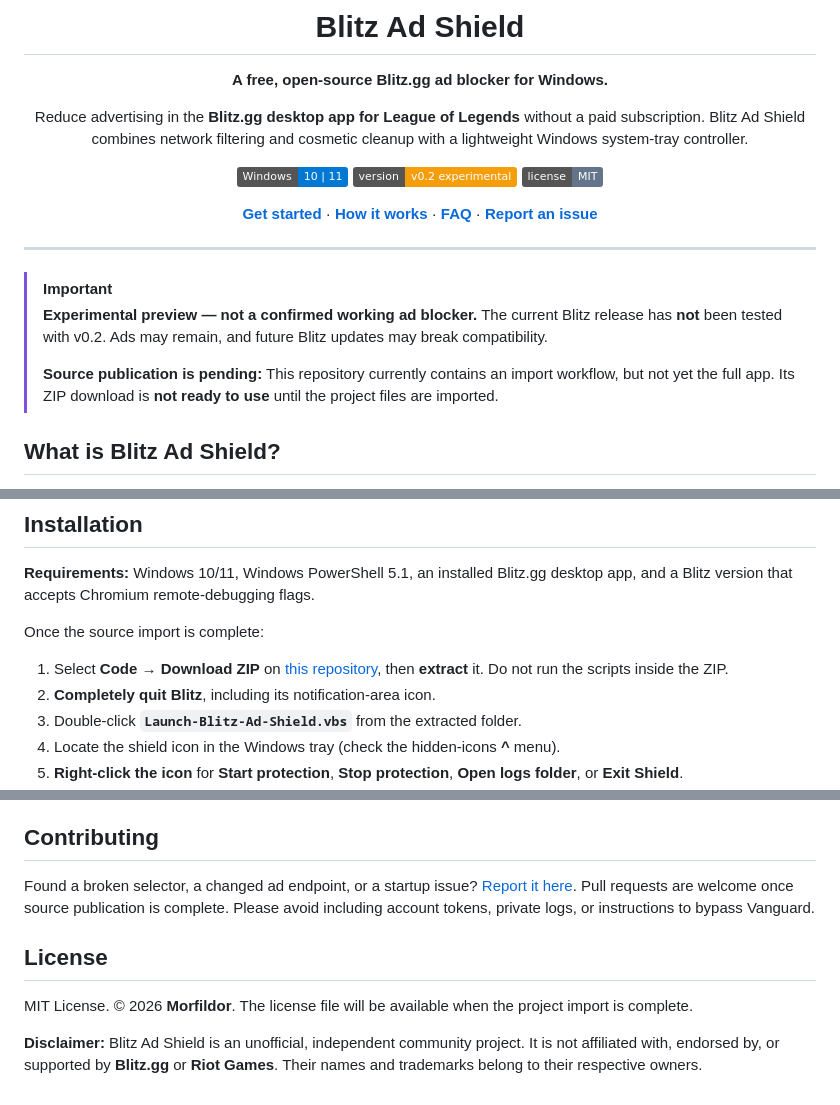
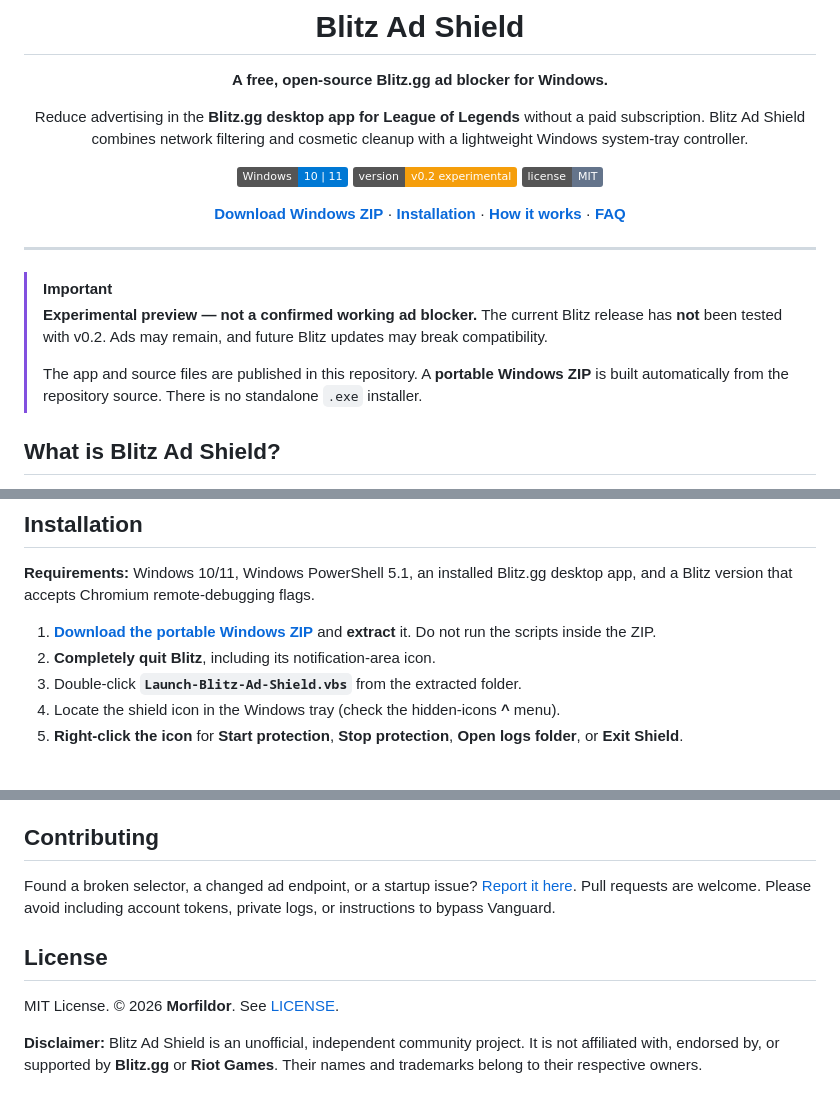
Before and after one commit to Morfildor/Blitz-Ad-Shield, a Markdown page: README.md, 3 parts joined by grey strips. Drawn GitHub-style; badges without logos; blank space fills up the shorter version.

Commit message:
docs: link to downloadable app and mark source published

```diff
--- a/README.md
+++ b/README.md
@@ -10,7 +10,7 @@ Reduce advertising in the **Blitz.gg desktop app for League of Legends** without
 [![Version](https://img.shields.io/badge/version-v0.2%20experimental-F59E0B)](#project-status)
 [![License](https://img.shields.io/badge/license-MIT-64748B)](#license)
 
-[**Get started**](#installation) · [**How it works**](#how-it-works) · [**FAQ**](#frequently-asked-questions) · [**Report an issue**](https://github.com/Morfildor/Blitz-Ad-Shield/issues)
+[**Download Windows ZIP**](https://github.com/Morfildor/Blitz-Ad-Shield/raw/refs/heads/main/dist/Blitz-Ad-Shield-Tray-v0.2.zip) · [**Installation**](#installation) · [**How it works**](#how-it-works) · [**FAQ**](#frequently-asked-questions)
 
 </div>
 
@@ -19,7 +19,7 @@ Reduce advertising in the **Blitz.gg desktop app for League of Legends** without
 > [!IMPORTANT]
 > **Experimental preview — not a confirmed working ad blocker.** The current Blitz release has **not** been tested with v0.2. Ads may remain, and future Blitz updates may break compatibility.
 >
-> **Source publication is pending:** This repository currently contains an import workflow, but not yet the full app. Its ZIP download is **not ready to use** until the project files are imported.
+> The app and source files are published in this repository. A **portable Windows ZIP** is built automatically from the repository source. There is no standalone `.exe` installer.
 
 ## What is Blitz Ad Shield?
 
@@ -39,9 +39,7 @@ It launches Blitz with a **localhost Chromium DevTools Protocol (CDP)** connecti
 
 **Requirements:** Windows 10/11, Windows PowerShell 5.1, an installed Blitz.gg desktop app, and a Blitz version that accepts Chromium remote-debugging flags.
 
-Once the source import is complete:
-
-1. Select **Code → Download ZIP** on [this repository](https://github.com/Morfildor/Blitz-Ad-Shield), then **extract** it. Do not run the scripts inside the ZIP.
+1. [**Download the portable Windows ZIP**](https://github.com/Morfildor/Blitz-Ad-Shield/raw/refs/heads/main/dist/Blitz-Ad-Shield-Tray-v0.2.zip) and **extract** it. Do not run the scripts inside the ZIP.
 2. **Completely quit Blitz**, including its notification-area icon.
 3. Double-click **`Launch-Blitz-Ad-Shield.vbs`** from the extracted folder.
 4. Locate the shield icon in the Windows tray (check the hidden-icons **^** menu).
@@ -129,10 +127,10 @@ Windows may display script-execution or download warnings. Read the source befor
 
 ## Contributing
 
-Found a broken selector, a changed ad endpoint, or a startup issue? [Report it here](https://github.com/Morfildor/Blitz-Ad-Shield/issues). Pull requests are welcome once source publication is complete. Please avoid including account tokens, private logs, or instructions to bypass Vanguard.
+Found a broken selector, a changed ad endpoint, or a startup issue? [Report it here](https://github.com/Morfildor/Blitz-Ad-Shield/issues). Pull requests are welcome. Please avoid including account tokens, private logs, or instructions to bypass Vanguard.
 
 ## License
 
-MIT License. © 2026 **Morfildor**. The license file will be available when the project import is complete.
+MIT License. © 2026 **Morfildor**. See [LICENSE](LICENSE).
 
 **Disclaimer:** Blitz Ad Shield is an unofficial, independent community project. It is not affiliated with, endorsed by, or supported by **Blitz.gg** or **Riot Games**. Their names and trademarks belong to their respective owners.
```
Also changed, not shown: other parts of README.md (+1 -1 lines).
